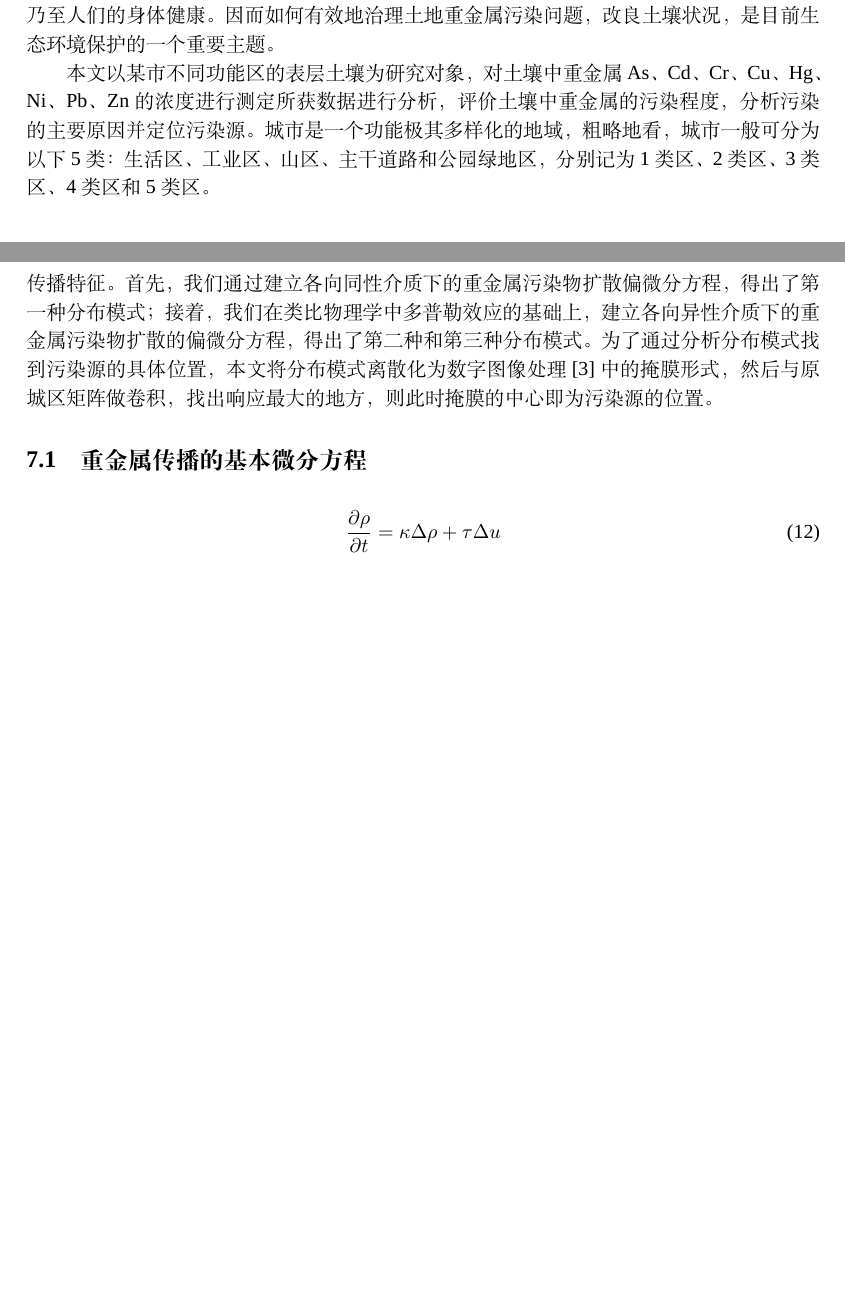
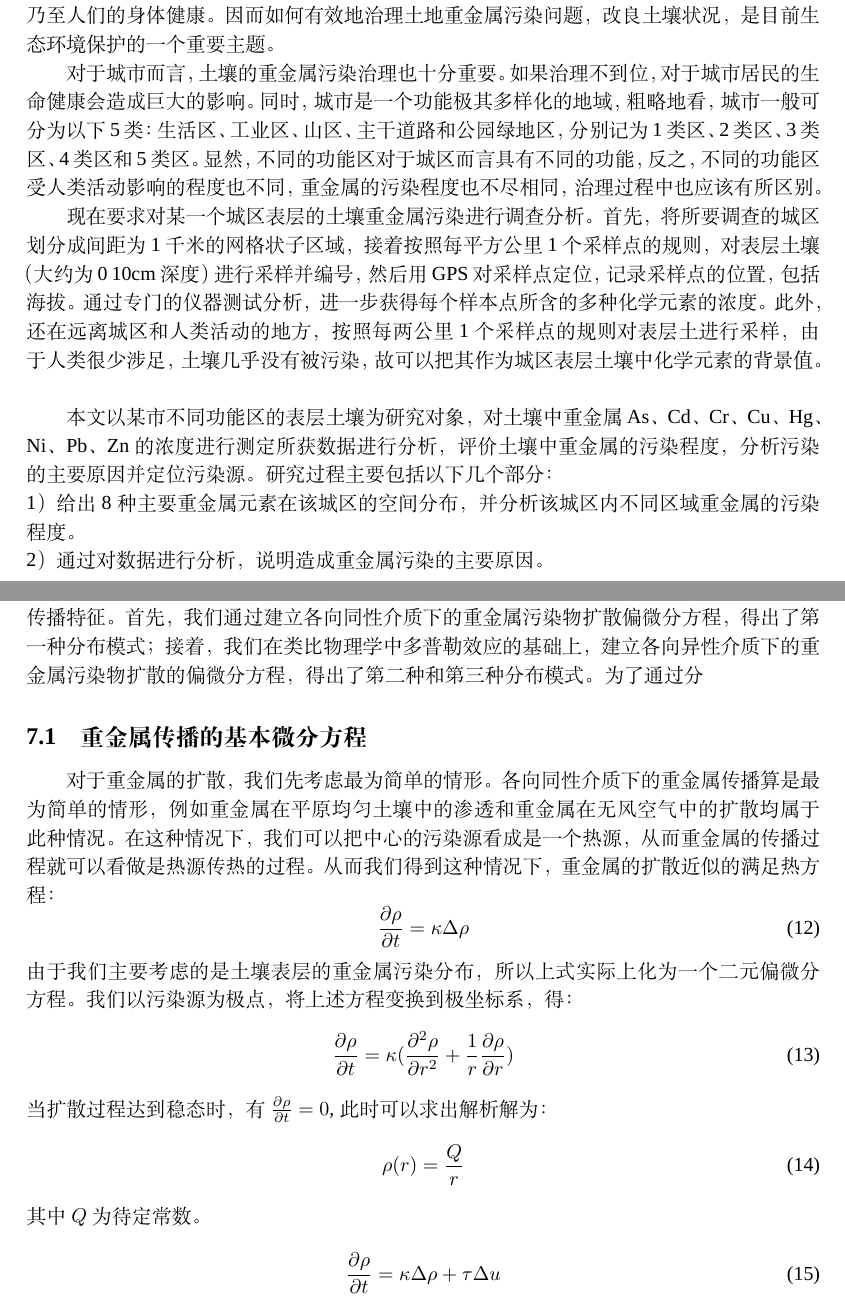
Before and after one commit to owen8877/Sp17-mathmodel_homework, a LaTeX paper (paper/paper1.tex): two parts of pages 3 and 11 of 11, joined at a grey line, cut so that both start at the same text, the shorter picture padded with empty space. Compiled offline with XeLaTeX; a missing font is replaced by an installed copy or a similar font.

Commit message:
third promblem started

```diff
--- a/paper/paper1.tex
+++ b/paper/paper1.tex
@@ -74,13 +74,23 @@
 从我国的土地资源情况来看，人均土地资源远远低于世界平均水平，仅及世界人均占有量的1／3。我国耕地人均只有0．1公顷，为世界人均耕地的27．7％。
 由此可见，目前我国土地重金属污染非常严重，而且还影响了到人们的食品安全乃至人们的身体健康。
 因而如何有效地治理土地重金属污染问题，改良土壤状况，是目前生态环境保护的一个重要主题。    \\
+\indent 对于城市而言，土壤的重金属污染治理也十分重要。如果治理不到位，对于城市居民的生命健康会造成巨大的影响。
+同时，城市是一个功能极其多样化的地域，粗略地看，城市一般可分为以下 5 类：生活区、工业区、山区、主干道路和公园绿地区，分别记为 1 类区、2 类区、3 类区、4 类区和 5类区。
+显然，不同的功能区对于城区而言具有不同的功能，反之，不同的功能区受人类活动影响的程度也不同，重金属的污染程度也不尽相同，治理过程中也应该有所区别。
+\indent 现在要求对某一个城区表层的土壤重金属污染进行调查分析。
+首先，将所要调查的城区划分成间距为 1 千米的网格状子区域，接着按照每平方公里 1 个采样点的规则，对
+表层土壤（大约为 0~10cm 深度）进行采样并编号，然后用 GPS 对采样点定位，记录采样点的位置，包括海拔。
+通过专门的仪器测试分析，进一步获得每个样本点所含的多种化学元素的浓度。
+此外，还在远离城区和人类活动的地方，按照每两公里 1 个采样点的规则对表层土进行采样，由于人类很少涉足，土壤几乎没有被污染，故可以把其作为城
+区表层土壤中化学元素的背景值。\\
+
 \indent 本文以某市不同功能区的表层土壤为研究对象，对土壤中重金属 As、Cd、Cr、
 Cu、Hg、Ni、Pb、Zn 的浓度进行测定所获数据进行分析，评价土壤中重金属的污染程度，分析污染的主要原因并定位污染源。
-城市是一个功能极其多样化的地域，粗略地看，城市一般可分为以下 5 类：生活区、
-工业区、山区、主干道路和公园绿地区，分别记为 1 类区、2 类区、3 类区、4 类区和 5
-类区。
-
-
+研究过程主要包括以下几个部分：\\
+1）给出 8 种主要重金属元素在该城区的空间分布，并分析该城区内不同区域重金属的污染程度。\\
+2）通过对数据进行分析，说明造成重金属污染的主要原因。  \\
+3）分析重金属污染物的传播特征，并基于此建立数学模型，确定污染源的位置。  \\
+4）分析所建立模型的优缺点。为更好地研究城市地质环境的演变模式，确定应该收集的数据信息。基于这些信息，建立一个可以研究地质环境演变模式的模型。  \\
 
 \part{重金属在不同区域的分布情况}
 \indent 土壤重金属污染问题成因可能为工业、交通、燃煤、矿区和人类生活等等。在治理过程中，调查清楚某个地区重金属污染的形成原因，对于污染的治理至关重要。
@@ -403,10 +413,26 @@ x=\nu+AF+\epsilon
 这种相对稳定的空间分布模式是由于重金属元素随着时间的推移而不断扩散的结果，故能够反映重金属污染物的传播特征。
 首先，我们通过建立各向同性介质下的重金属污染物扩散偏微分方程，得出了第一种分布模式；
 接着，我们在类比物理学中多普勒效应的基础上，建立各向异性介质下的重金属污染物扩散的偏微分方程，得出了第二种和第三种分布模式。
-为了通过分析分布模式找到污染源的具体位置，本文将分布模式离散化为数字图像处理[3]中的掩膜形式，然后与原城区矩阵做卷积，
-找出响应最大的地方，则此时掩膜的中心即为污染源的位置。
+为了通过分
 
 \subsection{重金属传播的基本微分方程}
+对于重金属的扩散，我们先考虑最为简单的情形。
+各向同性介质下的重金属传播算是最为简单的情形，例如重金属在平原均匀土壤中的渗透和重金属在无风空气中的扩散均属于此种情况。
+在这种情况下，我们可以把中心的污染源看成是一个热源，从而重金属的传播过程就可以看做是热源传热的过程。
+从而我们得到这种情况下，重金属的扩散近似的满足热方程：
+\begin{equation}
+\frac{\partial \rho}{\partial t} = \kappa \Delta \rho
+\end{equation}
+由于我们主要考虑的是土壤表层的重金属污染分布，所以上式实际上化为一个二元偏微分方程。
+我们以污染源为极点，将上述方程变换到极坐标系，得：
+\begin{equation}
+\frac{\partial \rho}{\partial t} = \kappa(\frac{\partial^2 \rho}{\partial r^2}+\frac{1}{r}\frac{\partial \rho}{\partial r})
+\end{equation}
+当扩散过程达到稳态时，有$\frac{\partial \rho}{\partial t} = 0$,此时可以求出解析解为：
+\begin{equation}
+\rho(r) = \frac{Q}{r}
+\end{equation}
+其中$Q$为待定常数。
 
 \begin{equation}
 \frac{\partial \rho}{\partial t} = \kappa \Delta \rho + \tau \Delta u
```
